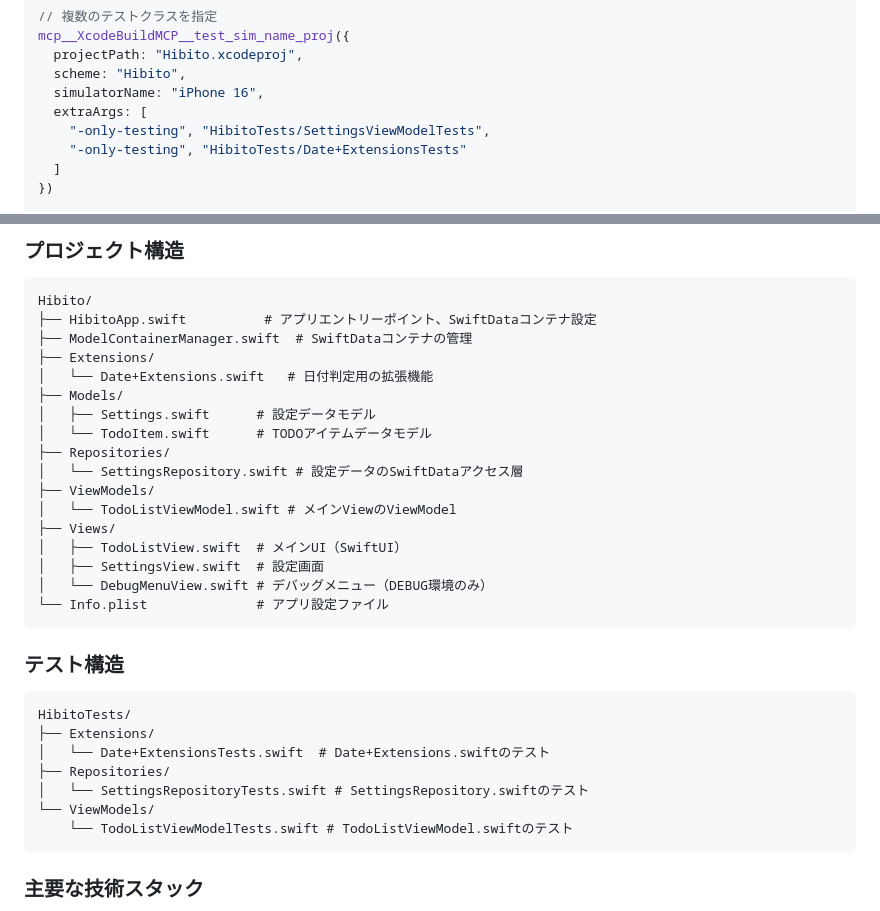
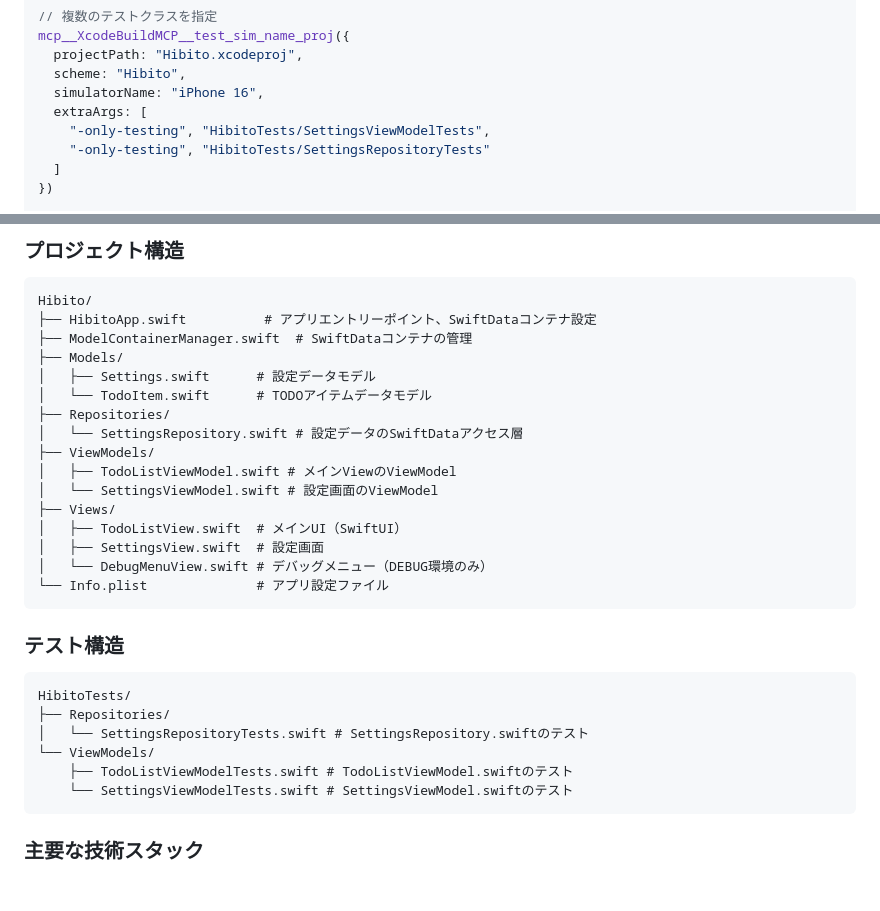
Before and after one commit to shibayu36/Hibito, a Markdown page: CLAUDE.md, 2 parts joined by grey strips. Rendered like a GitHub page; blank space fills up the shorter version.

````diff
--- a/CLAUDE.md
+++ b/CLAUDE.md
@@ -115,7 +115,7 @@ mcp__XcodeBuildMCP__test_sim_name_proj({
   simulatorName: "iPhone 16",
   extraArgs: [
     "-only-testing", "HibitoTests/SettingsViewModelTests",
-    "-only-testing", "HibitoTests/Date+ExtensionsTests"
+    "-only-testing", "HibitoTests/SettingsRepositoryTests"
   ]
 })
 
@@ -393,15 +393,14 @@ class SettingsViewModel {
 Hibito/
 ├── HibitoApp.swift          # アプリエントリーポイント、SwiftDataコンテナ設定
 ├── ModelContainerManager.swift  # SwiftDataコンテナの管理
-├── Extensions/
-│   └── Date+Extensions.swift   # 日付判定用の拡張機能
 ├── Models/
 │   ├── Settings.swift      # 設定データモデル
 │   └── TodoItem.swift      # TODOアイテムデータモデル
 ├── Repositories/
 │   └── SettingsRepository.swift # 設定データのSwiftDataアクセス層
 ├── ViewModels/
-│   └── TodoListViewModel.swift # メインViewのViewModel
+│   ├── TodoListViewModel.swift # メインViewのViewModel
+│   └── SettingsViewModel.swift # 設定画面のViewModel
 ├── Views/
 │   ├── TodoListView.swift  # メインUI（SwiftUI）
 │   ├── SettingsView.swift  # 設定画面
@@ -412,12 +411,11 @@ Hibito/
 ### テスト構造
 ```
 HibitoTests/
-├── Extensions/
-│   └── Date+ExtensionsTests.swift  # Date+Extensions.swiftのテスト
 ├── Repositories/
 │   └── SettingsRepositoryTests.swift # SettingsRepository.swiftのテスト
 └── ViewModels/
-    └── TodoListViewModelTests.swift # TodoListViewModel.swiftのテスト
+    ├── TodoListViewModelTests.swift # TodoListViewModel.swiftのテスト
+    └── SettingsViewModelTests.swift # SettingsViewModel.swiftのテスト
 ```
 
 ### 主要な技術スタック
````
Also changed, not shown: docs/onetime/20250711_リセット時間設定機能.md (+24 -14 lines).
